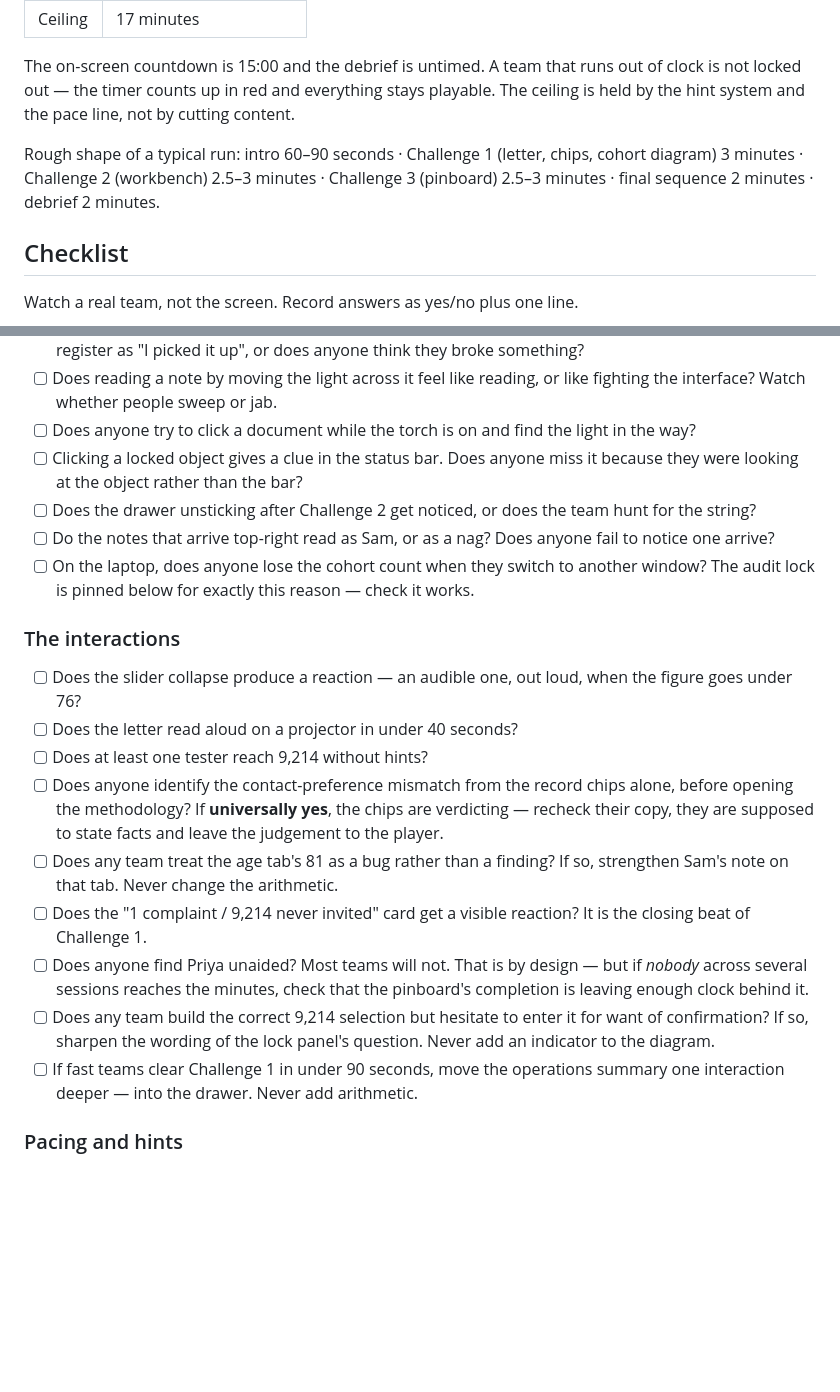
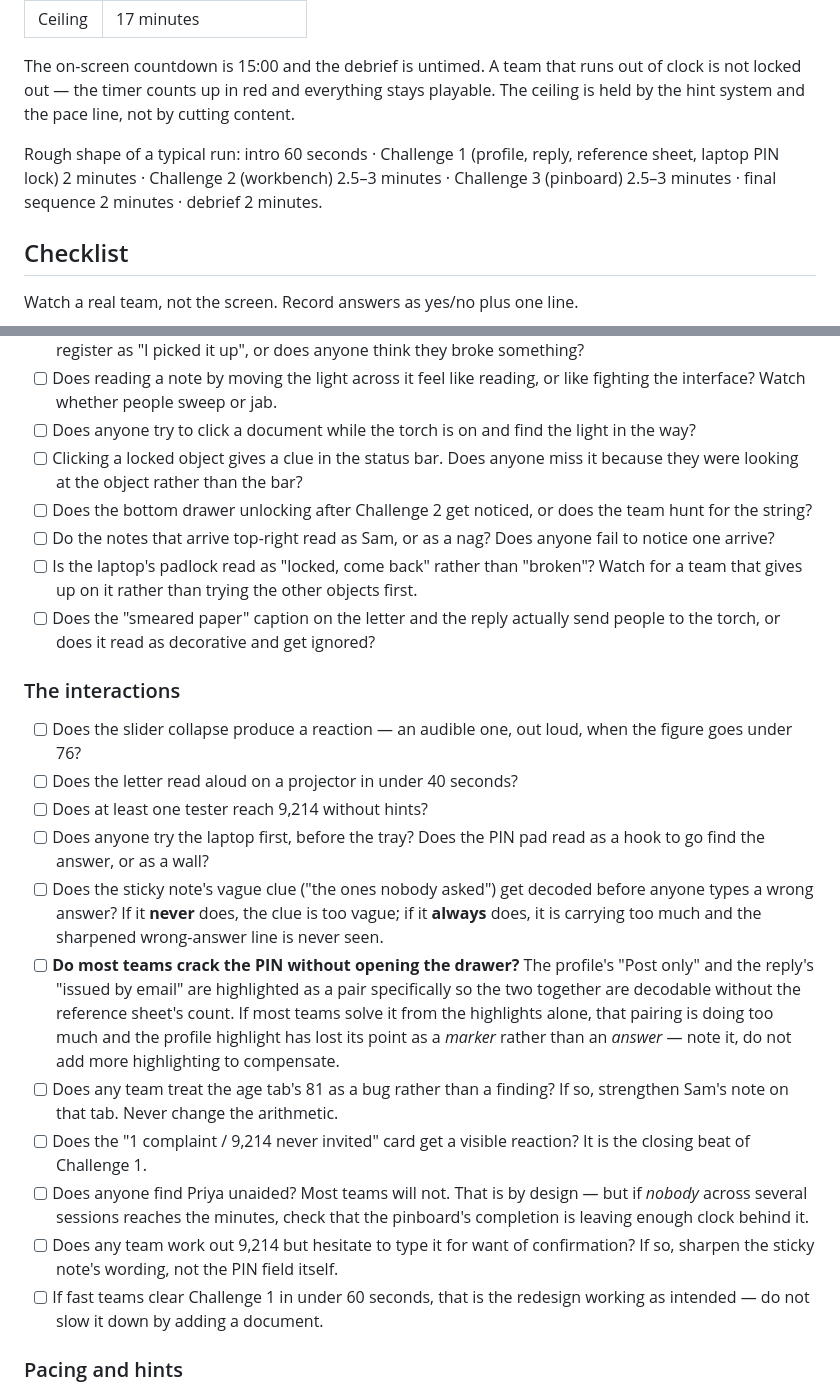
Before and after one commit to andrecqlo/the-meridian-files, a Markdown page: PLAYTEST.md, 2 parts joined by grey strips. GitHub-like rendering; blank space fills up the shorter version.

```diff
--- a/PLAYTEST.md
+++ b/PLAYTEST.md
@@ -13,9 +13,10 @@ out of clock is not locked out — the timer counts up in red and everything
 stays playable. The ceiling is held by the hint system and the pace line, not
 by cutting content.
 
-Rough shape of a typical run: intro 60–90 seconds · Challenge 1 (letter, chips,
-cohort diagram) 3 minutes · Challenge 2 (workbench) 2.5–3 minutes · Challenge 3
-(pinboard) 2.5–3 minutes · final sequence 2 minutes · debrief 2 minutes.
+Rough shape of a typical run: intro 60 seconds · Challenge 1 (profile, reply,
+reference sheet, laptop PIN lock) 2 minutes · Challenge 2 (workbench) 2.5–3
+minutes · Challenge 3 (pinboard) 2.5–3 minutes · final sequence 2 minutes ·
+debrief 2 minutes.
 
 ## Checklist
 
@@ -34,13 +35,16 @@ Watch a real team, not the screen. Record answers as yes/no plus one line.
       light in the way?
 - [ ] Clicking a locked object gives a clue in the status bar. Does anyone miss
       it because they were looking at the object rather than the bar?
-- [ ] Does the drawer unsticking after Challenge 2 get noticed, or does the team
-      hunt for the string?
+- [ ] Does the bottom drawer unlocking after Challenge 2 get noticed, or does
+      the team hunt for the string?
 - [ ] Do the notes that arrive top-right read as Sam, or as a nag? Does anyone
       fail to notice one arrive?
-- [ ] On the laptop, does anyone lose the cohort count when they switch to
-      another window? The audit lock is pinned below for exactly this reason —
-      check it works.
+- [ ] Is the laptop's padlock read as "locked, come back" rather than
+      "broken"? Watch for a team that gives up on it rather than trying the
+      other objects first.
+- [ ] Does the "smeared paper" caption on the letter and the reply actually
+      send people to the torch, or does it read as decorative and get
+      ignored?
 
 ### The interactions
 
@@ -48,10 +52,19 @@ Watch a real team, not the screen. Record answers as yes/no plus one line.
       when the figure goes under 76?
 - [ ] Does the letter read aloud on a projector in under 40 seconds?
 - [ ] Does at least one tester reach 9,214 without hints?
-- [ ] Does anyone identify the contact-preference mismatch from the record chips
-      alone, before opening the methodology? If **universally yes**, the chips
-      are verdicting — recheck their copy, they are supposed to state facts and
-      leave the judgement to the player.
+- [ ] Does anyone try the laptop first, before the tray? Does the PIN pad read
+      as a hook to go find the answer, or as a wall?
+- [ ] Does the sticky note's vague clue ("the ones nobody asked") get decoded
+      before anyone types a wrong answer? If it **never** does, the clue is too
+      vague; if it **always** does, it is carrying too much and the sharpened
+      wrong-answer line is never seen.
+- [ ] **Do most teams crack the PIN without opening the drawer?** The profile's
+      "Post only" and the reply's "issued by email" are highlighted as a pair
+      specifically so the two together are decodable without the reference
+      sheet's count. If most teams solve it from the highlights alone, that
+      pairing is doing too much and the profile highlight has lost its point
+      as a *marker* rather than an *answer* — note it, do not add more
+      highlighting to compensate.
 - [ ] Does any team treat the age tab's 81 as a bug rather than a finding? If
       so, strengthen Sam's note on that tab. Never change the arithmetic.
 - [ ] Does the "1 complaint / 9,214 never invited" card get a visible reaction?
@@ -59,11 +72,11 @@ Watch a real team, not the screen. Record answers as yes/no plus one line.
 - [ ] Does anyone find Priya unaided? Most teams will not. That is by design —
       but if *nobody* across several sessions reaches the minutes, check that
       the pinboard's completion is leaving enough clock behind it.
-- [ ] Does any team build the correct 9,214 selection but hesitate to enter it
-      for want of confirmation? If so, sharpen the wording of the lock panel's
-      question. Never add an indicator to the diagram.
-- [ ] If fast teams clear Challenge 1 in under 90 seconds, move the operations
-      summary one interaction deeper — into the drawer. Never add arithmetic.
+- [ ] Does any team work out 9,214 but hesitate to type it for want of
+      confirmation? If so, sharpen the sticky note's wording, not the PIN
+      field itself.
+- [ ] If fast teams clear Challenge 1 in under 60 seconds, that is the
+      redesign working as intended — do not slow it down by adding a document.
 
 ### Pacing and hints
 
```
Also changed, not shown: facilitation/case01.md (+42 -15 lines).
